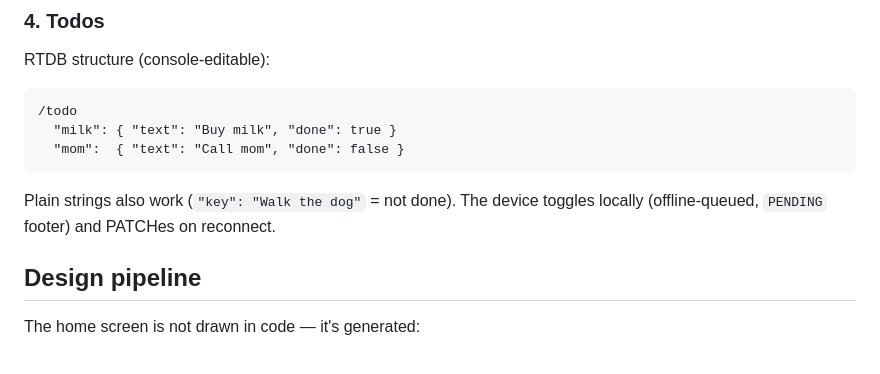
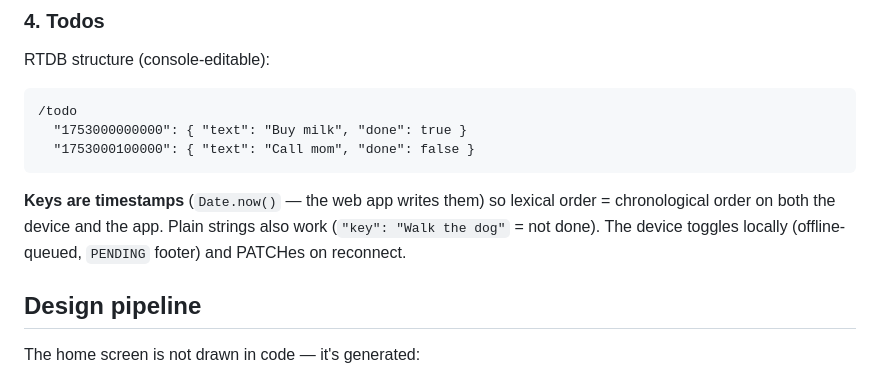
Before and after one commit to bart78/PersonalDashboard, a Markdown page: README.md, the part around the change. Rendered like a GitHub page.

Commit message:
todo: timestamp keys convention + README

````diff
--- a/README.md
+++ b/README.md
@@ -145,11 +145,11 @@ RTDB structure (console-editable):
 
 ```
 /todo
-  "milk": { "text": "Buy milk", "done": true }
-  "mom":  { "text": "Call mom", "done": false }
+  "1753000000000": { "text": "Buy milk", "done": true }
+  "1753000100000": { "text": "Call mom", "done": false }
 ```
 
-Plain strings also work (`"key": "Walk the dog"` = not done). The device toggles locally (offline-queued, `PENDING` footer) and PATCHes on reconnect.
+**Keys are timestamps** (`Date.now()` — the web app writes them) so lexical order = chronological order on both the device and the app. Plain strings also work (`"key": "Walk the dog"` = not done). The device toggles locally (offline-queued, `PENDING` footer) and PATCHes on reconnect.
 
 ## Design pipeline
 
````
